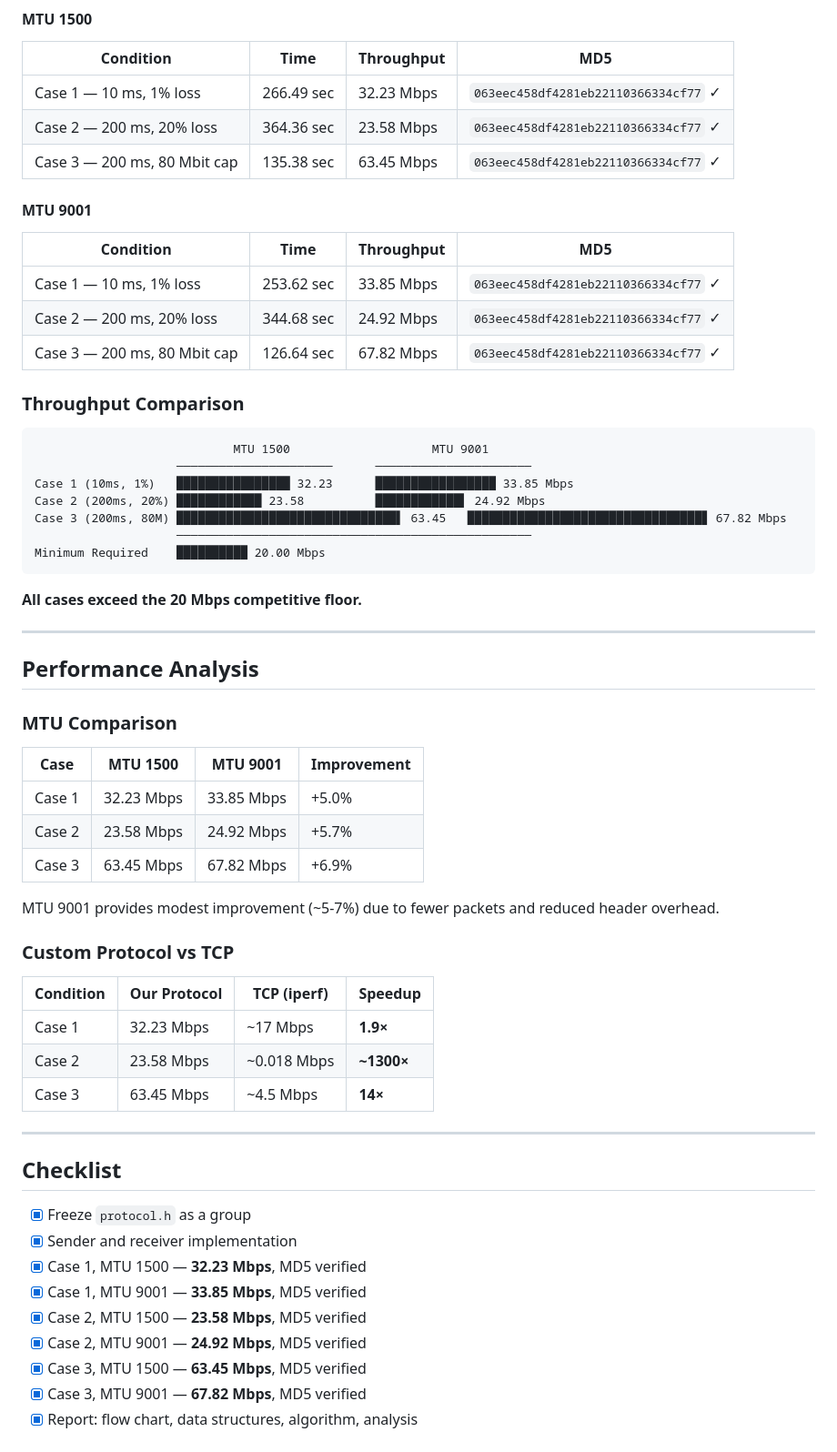
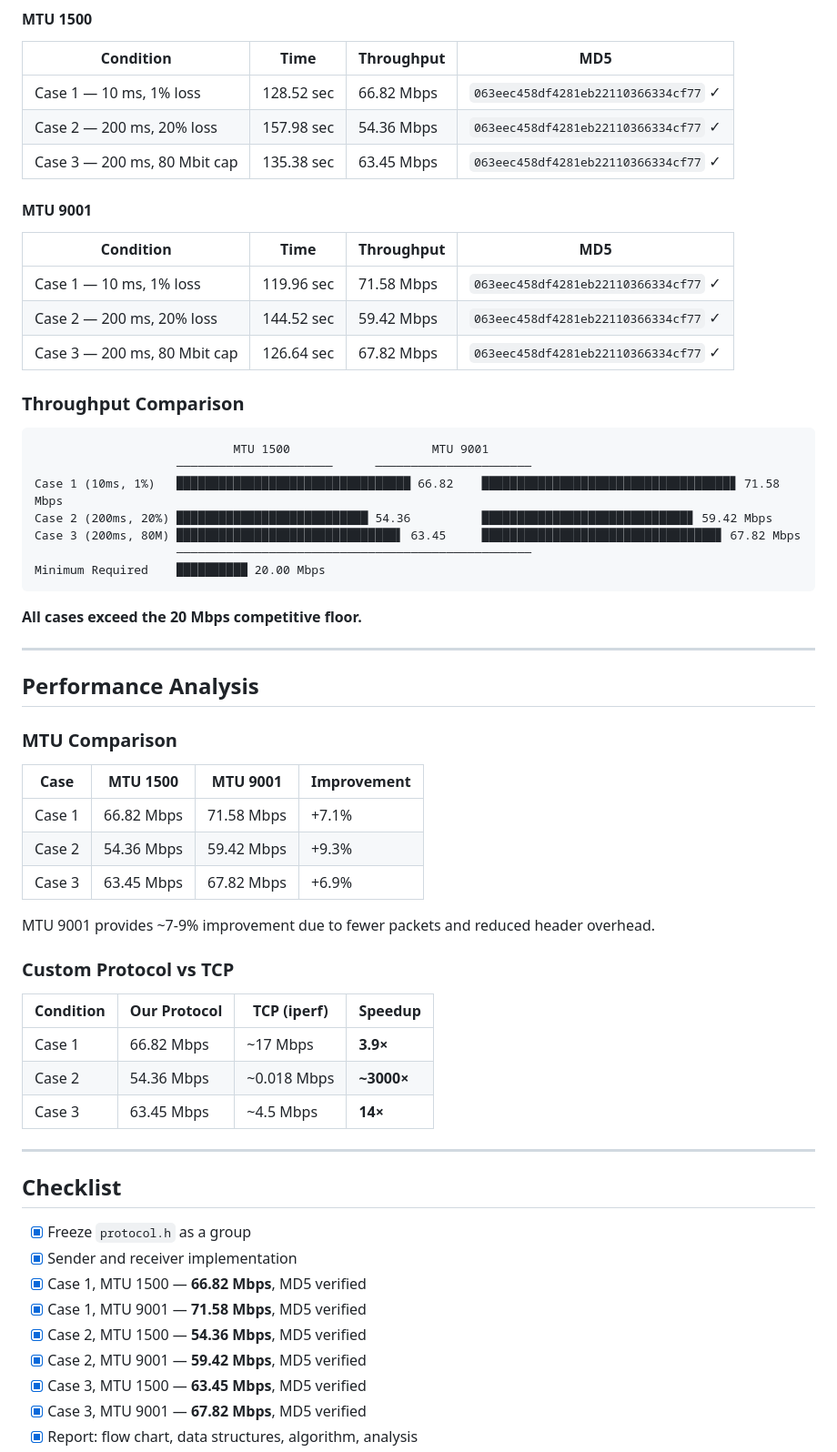
Before and after one commit to TINKPA/ee542-group6, a Markdown page: README.md, the part around one of its changes. Shown at 91% size. GitHub-like rendering.

Commit message:
Modify some wrong results I make and test again

````diff
--- a/README.md
+++ b/README.md
@@ -46,16 +46,16 @@ All transfers verified byte-for-byte via MD5. Minimum requirement (20 Mbps) exce
 
 | Condition | Time | Throughput | MD5 |
 |---|---|---|---|
-| Case 1 — 10 ms, 1% loss | 266.49 sec | 32.23 Mbps | `063eec458df4281eb22110366334cf77` ✓ |
-| Case 2 — 200 ms, 20% loss | 364.36 sec | 23.58 Mbps | `063eec458df4281eb22110366334cf77` ✓ |
+| Case 1 — 10 ms, 1% loss | 128.52 sec | 66.82 Mbps | `063eec458df4281eb22110366334cf77` ✓ |
+| Case 2 — 200 ms, 20% loss | 157.98 sec | 54.36 Mbps | `063eec458df4281eb22110366334cf77` ✓ |
 | Case 3 — 200 ms, 80 Mbit cap | 135.38 sec | 63.45 Mbps | `063eec458df4281eb22110366334cf77` ✓ |
 
 #### MTU 9001
 
 | Condition | Time | Throughput | MD5 |
 |---|---|---|---|
-| Case 1 — 10 ms, 1% loss | 253.62 sec | 33.85 Mbps | `063eec458df4281eb22110366334cf77` ✓ |
-| Case 2 — 200 ms, 20% loss | 344.68 sec | 24.92 Mbps | `063eec458df4281eb22110366334cf77` ✓ |
+| Case 1 — 10 ms, 1% loss | 119.96 sec | 71.58 Mbps | `063eec458df4281eb22110366334cf77` ✓ |
+| Case 2 — 200 ms, 20% loss | 144.52 sec | 59.42 Mbps | `063eec458df4281eb22110366334cf77` ✓ |
 | Case 3 — 200 ms, 80 Mbit cap | 126.64 sec | 67.82 Mbps | `063eec458df4281eb22110366334cf77` ✓ |
 
 ### Throughput Comparison
@@ -63,9 +63,9 @@ All transfers verified byte-for-byte via MD5. Minimum requirement (20 Mbps) exce
 ```
                             MTU 1500                    MTU 9001
                     ──────────────────────      ──────────────────────
-Case 1 (10ms, 1%)   ████████████████ 32.23      █████████████████ 33.85 Mbps
-Case 2 (200ms, 20%) ████████████ 23.58          ████████████▌ 24.92 Mbps
-Case 3 (200ms, 80M) ███████████████████████████████▌ 63.45   █████████████████████████████████▊ 67.82 Mbps
+Case 1 (10ms, 1%)   █████████████████████████████████ 66.82    ███████████████████████████████████▊ 71.58 Mbps
+Case 2 (200ms, 20%) ███████████████████████████ 54.36          █████████████████████████████▊ 59.42 Mbps
+Case 3 (200ms, 80M) ███████████████████████████████▌ 63.45     █████████████████████████████████▊ 67.82 Mbps
                     ──────────────────────────────────────────────────
 Minimum Required    ██████████ 20.00 Mbps
 ```
@@ -80,18 +80,18 @@ Minimum Required    ██████████ 20.00 Mbps
 
 | Case | MTU 1500 | MTU 9001 | Improvement |
 |---|---|---|---|
-| Case 1 | 32.23 Mbps | 33.85 Mbps | +5.0% |
-| Case 2 | 23.58 Mbps | 24.92 Mbps | +5.7% |
+| Case 1 | 66.82 Mbps | 71.58 Mbps | +7.1% |
+| Case 2 | 54.36 Mbps | 59.42 Mbps | +9.3% |
 | Case 3 | 63.45 Mbps | 67.82 Mbps | +6.9% |
 
-MTU 9001 provides modest improvement (~5-7%) due to fewer packets and reduced header overhead.
+MTU 9001 provides ~7-9% improvement due to fewer packets and reduced header overhead.
 
 ### Custom Protocol vs TCP
 
 | Condition | Our Protocol | TCP (iperf) | Speedup |
 |---|---|---|---|
-| Case 1 | 32.23 Mbps | ~17 Mbps | **1.9×** |
-| Case 2 | 23.58 Mbps | ~0.018 Mbps | **~1300×** |
+| Case 1 | 66.82 Mbps | ~17 Mbps | **3.9×** |
+| Case 2 | 54.36 Mbps | ~0.018 Mbps | **~3000×** |
 | Case 3 | 63.45 Mbps | ~4.5 Mbps | **14×** |
 
 ---
@@ -100,10 +100,10 @@ MTU 9001 provides modest improvement (~5-7%) due to fewer packets and reduced he
 
 - [x] Freeze `protocol.h` as a group
 - [x] Sender and receiver implementation
-- [x] Case 1, MTU 1500 — **32.23 Mbps**, MD5 verified
-- [x] Case 1, MTU 9001 — **33.85 Mbps**, MD5 verified
-- [x] Case 2, MTU 1500 — **23.58 Mbps**, MD5 verified
-- [x] Case 2, MTU 9001 — **24.92 Mbps**, MD5 verified
+- [x] Case 1, MTU 1500 — **66.82 Mbps**, MD5 verified
+- [x] Case 1, MTU 9001 — **71.58 Mbps**, MD5 verified
+- [x] Case 2, MTU 1500 — **54.36 Mbps**, MD5 verified
+- [x] Case 2, MTU 9001 — **59.42 Mbps**, MD5 verified
 - [x] Case 3, MTU 1500 — **63.45 Mbps**, MD5 verified
 - [x] Case 3, MTU 9001 — **67.82 Mbps**, MD5 verified
 - [x] Report: flow chart, data structures, algorithm, analysis
````
Also changed, not shown: other parts of README.md (+5 -5 lines).
